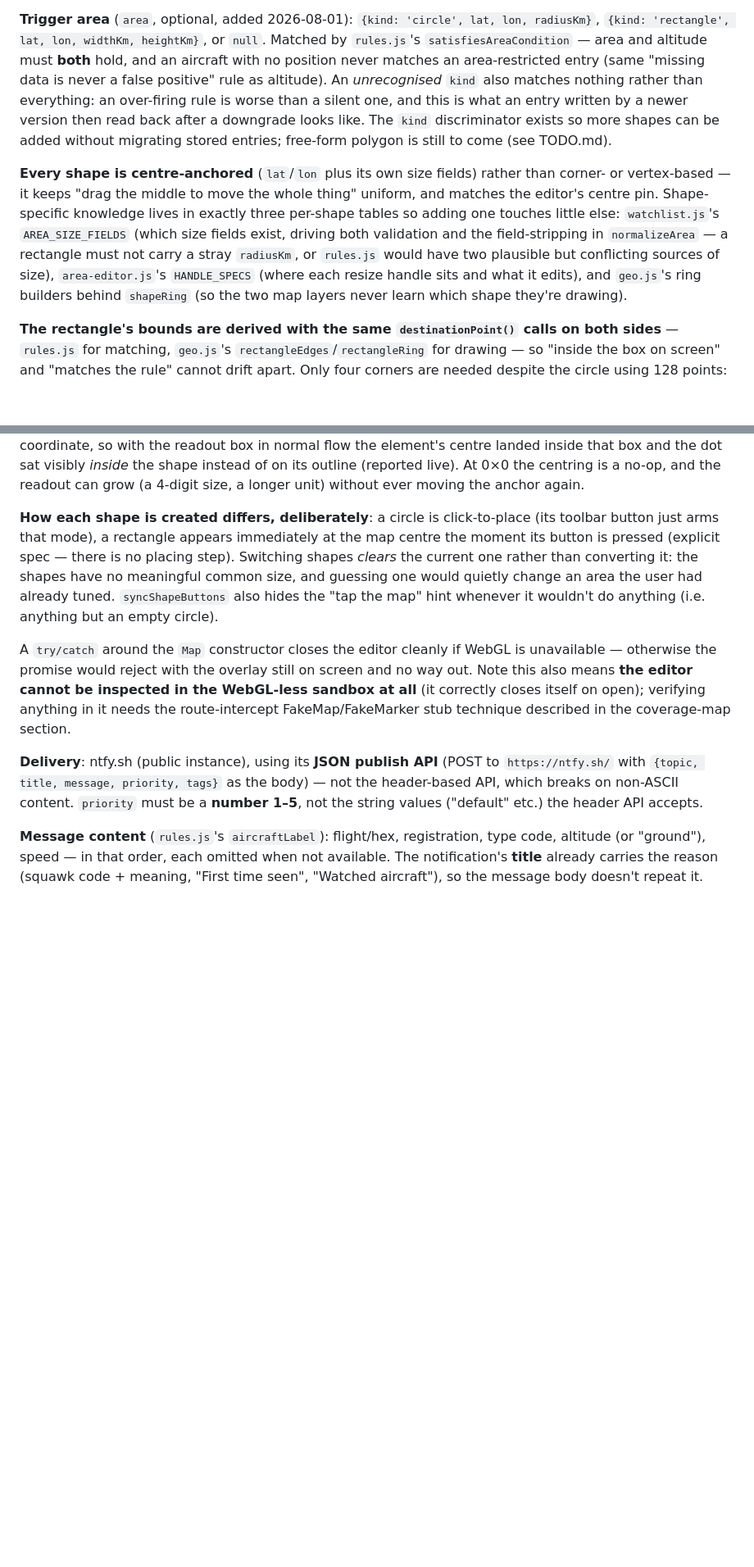
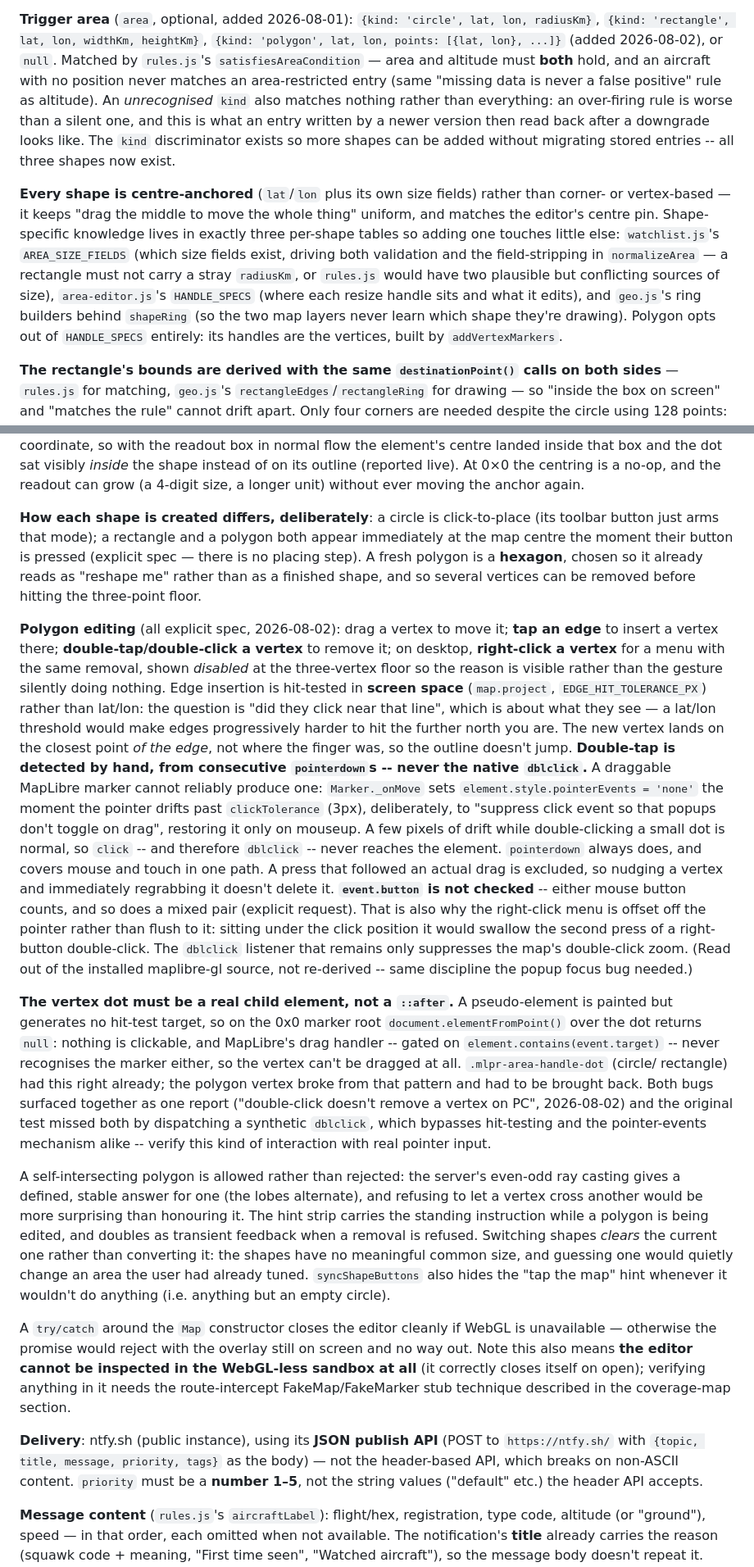
Before and after one commit to Moris97/My-Local-Plane-Radar, a Markdown page: CLAUDE.md, 2 parts joined by grey strips. Shown at 82% size. GitHub-like rendering; blank space fills up the shorter version.

Commit message:
Document the polygon shape and both interaction pitfalls
Records why a pseudo-element can't be a marker's hit target, why a
draggable MapLibre marker can't deliver a native dblclick, and the testing
rule that would have caught both: verify pointer interactions with real
mouse input, because dispatchEvent bypasses hit-testing and the
pointer-events mechanism alike. The original test passed against behaviour
that didn't work.

TODO.md's trigger-area entry closes out -- all three shapes are done.

Co-Authored-By: Claude Sonnet 5 <noreply@anthropic.com>
Claude-Session: https://claude.ai/code/session_014kMArQWoqjkGuNAdsg1WAo

```diff
--- a/CLAUDE.md
+++ b/CLAUDE.md
@@ -1270,15 +1270,15 @@ one-shot per hex/record already).
 
 **Trigger area** (`area`, optional, added 2026-08-01): `{kind: 'circle',
 lat, lon, radiusKm}`, `{kind: 'rectangle', lat, lon, widthKm, heightKm}`,
-or `null`. Matched by `rules.js`'s `satisfiesAreaCondition` — area and
+`{kind: 'polygon', lat, lon, points: [{lat, lon}, ...]}` (added
+2026-08-02), or `null`. Matched by `rules.js`'s `satisfiesAreaCondition` — area and
 altitude must **both** hold, and an aircraft with no position never matches
 an area-restricted entry (same "missing data is never a false positive"
 rule as altitude). An *unrecognised* `kind` also matches nothing rather
 than everything: an over-firing rule is worse than a silent one, and this
 is what an entry written by a newer version then read back after a
 downgrade looks like. The `kind` discriminator exists so more shapes can be
-added without migrating stored entries; free-form polygon is still to come
-(see TODO.md).
+added without migrating stored entries -- all three shapes now exist.
 
 **Every shape is centre-anchored** (`lat`/`lon` plus its own size fields)
 rather than corner- or vertex-based — it keeps "drag the middle to move the
@@ -1290,7 +1290,8 @@ rectangle must not carry a stray `radiusKm`, or `rules.js` would have two
 plausible but conflicting sources of size), `area-editor.js`'s
 `HANDLE_SPECS` (where each resize handle sits and what it edits), and
 `geo.js`'s ring builders behind `shapeRing` (so the two map layers never
-learn which shape they're drawing).
+learn which shape they're drawing). Polygon opts out of `HANDLE_SPECS`
+entirely: its handles are the vertices, built by `addVertexMarkers`.
 
 **The rectangle's bounds are derived with the same `destinationPoint()`
 calls on both sides** — `rules.js` for matching, `geo.js`'s
@@ -1345,9 +1346,60 @@ readout can grow (a 4-digit size, a longer unit) without ever moving the
 anchor again.
 
 **How each shape is created differs, deliberately**: a circle is
-click-to-place (its toolbar button just arms that mode), a rectangle
-appears immediately at the map centre the moment its button is pressed
-(explicit spec — there is no placing step). Switching shapes *clears* the
+click-to-place (its toolbar button just arms that mode); a rectangle and a
+polygon both appear immediately at the map centre the moment their button
+is pressed (explicit spec — there is no placing step). A fresh polygon is a
+**hexagon**, chosen so it already reads as "reshape me" rather than as a
+finished shape, and so several vertices can be removed before hitting the
+three-point floor.
+
+**Polygon editing** (all explicit spec, 2026-08-02): drag a vertex to move
+it; **tap an edge** to insert a vertex there; **double-tap/double-click a
+vertex** to remove it; on desktop, **right-click a vertex** for a menu with
+the same removal, shown *disabled* at the three-vertex floor so the reason
+is visible rather than the gesture silently doing nothing. Edge insertion
+is hit-tested in **screen space** (`map.project`, `EDGE_HIT_TOLERANCE_PX`)
+rather than lat/lon: the question is "did they click near that line", which
+is about what they see — a lat/lon threshold would make edges progressively
+harder to hit the further north you are. The new vertex lands on the
+closest point *of the edge*, not where the finger was, so the outline
+doesn't jump. **Double-tap is detected by hand, from consecutive `pointerdown`s -- never
+the native `dblclick`.** A draggable MapLibre marker cannot reliably
+produce one: `Marker._onMove` sets `element.style.pointerEvents = 'none'`
+the moment the pointer drifts past `clickTolerance` (3px), deliberately, to
+"suppress click event so that popups don't toggle on drag", restoring it
+only on mouseup. A few pixels of drift while double-clicking a small dot is
+normal, so `click` -- and therefore `dblclick` -- never reaches the
+element. `pointerdown` always does, and covers mouse and touch in one path.
+A press that followed an actual drag is excluded, so nudging a vertex and
+immediately regrabbing it doesn't delete it. **`event.button` is not
+checked** -- either mouse button counts, and so does a mixed pair (explicit
+request). That is also why the right-click menu is offset off the pointer
+rather than flush to it: sitting under the click position it would swallow
+the second press of a right-button double-click. The `dblclick` listener that
+remains only suppresses the map's double-click zoom. (Read out of the
+installed maplibre-gl source, not re-derived -- same discipline the popup
+focus bug needed.)
+
+**The vertex dot must be a real child element, not a `::after`.** A
+pseudo-element is painted but generates no hit-test target, so on the 0x0
+marker root `document.elementFromPoint()` over the dot returns `null`:
+nothing is clickable, and MapLibre's drag handler -- gated on
+`element.contains(event.target)` -- never recognises the marker either, so
+the vertex can't be dragged at all. `.mlpr-area-handle-dot` (circle/
+rectangle) had this right already; the polygon vertex broke from that
+pattern and had to be brought back. Both bugs surfaced together as one
+report ("double-click doesn't remove a vertex on PC", 2026-08-02) and the
+original test missed both by dispatching a synthetic `dblclick`, which
+bypasses hit-testing and the pointer-events mechanism alike -- verify this
+kind of interaction with real pointer input.
+
+A self-intersecting polygon is allowed rather than rejected: the server's
+even-odd ray casting gives a defined, stable answer for one (the lobes
+alternate), and refusing to let a vertex cross another would be more
+surprising than honouring it. The hint strip carries the standing
+instruction while a polygon is being edited, and doubles as transient
+feedback when a removal is refused. Switching shapes *clears* the
 current one rather than converting it: the shapes have no meaningful common
 size, and guessing one would quietly change an area the user had already
 tuned. `syncShapeButtons` also hides the "tap the map" hint whenever it
```
Also changed, not shown: TODO.md (+12 -31 lines).
